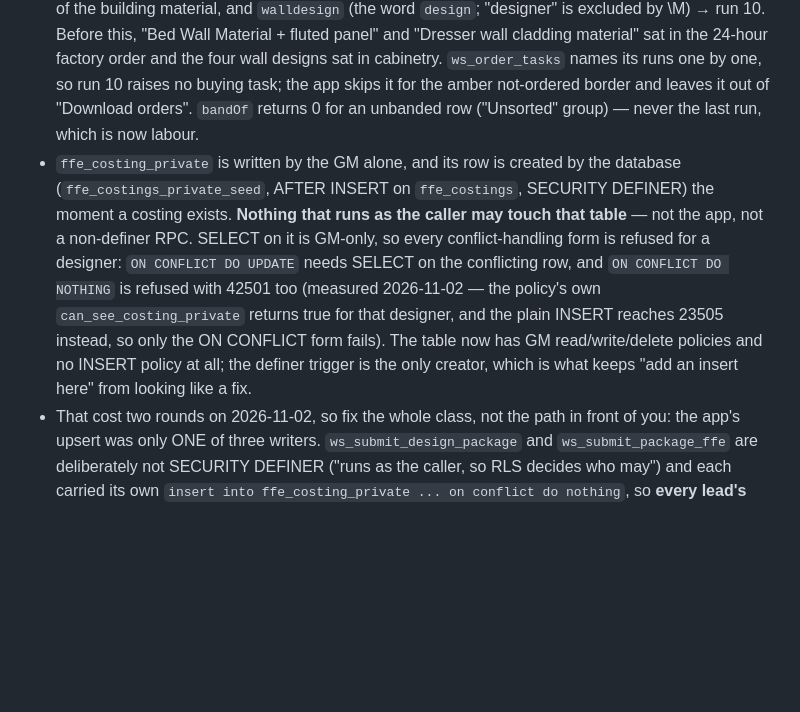
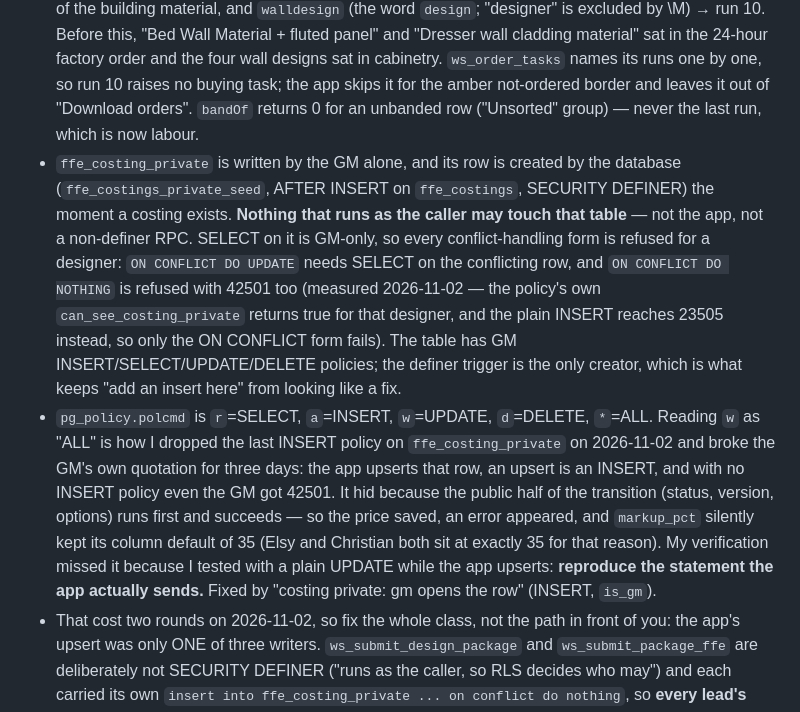
Before and after one commit to azizahomeinfo/azizahomesae, a Markdown page: src/workspace/AGENTS.md, the part around the change. GitHub-like rendering; blank space fills up the shorter version.

Commit message:
Note the policy-command regression that broke the GM's quotation
pg_policy.polcmd 'w' is UPDATE, not ALL. Misreading it on 2026-11-02 dropped the last INSERT policy
on ffe_costing_private, so the GM's own "set quotation" failed with 42501 for three days: the app
upserts that row and an upsert is an INSERT. The public half of the transition runs first, so the
price saved and only the markup and notes were lost — markup_pct silently kept its default of 35.
Policy restored in the database (GM INSERT). The lesson in AGENTS.md: verify with the statement the
app actually sends, not an equivalent one.

Co-Authored-By: Claude Opus 5 (1M context) <noreply@anthropic.com>

```diff
--- a/src/workspace/AGENTS.md
+++ b/src/workspace/AGENTS.md
@@ -10,7 +10,8 @@
 - A design version reaches Submitted only via `ws_submit_design_package` (one transaction with the FF&E costing); `ws_design_guard` refuses it unless the lead's costing is exactly Submitted. A Submitted package is re-sent only via `ws_resubmit_design_package` (designer/GM; same completeness bar; notifies GMs and sales), and the designer/GM may edit FF&E while it is Submitted.
 - A contract reaches Signed only via `ws_sign_contract(contract, handover)` (one transaction); `ws_contract_guard` refuses others.
 - Run 10 "Design (labour)" is NOT a buying run (2026-10-23, Veronica on Luca: wall design "should be under Design, and only labor cost. There's no procurement"). `ws_ffe_kind` gained two rules ahead of cabinetry: `material` (\mmaterials?\M|cladding|fluted|gypsum|plaster|paint|adhesive|mdf|plywood|skirting|cornice) → run 6 with the rest of the building material, and `walldesign` (the word `design`; "designer" is excluded by \M) → run 10. Before this, "Bed Wall Material + fluted panel" and "Dresser wall cladding material" sat in the 24-hour factory order and the four wall designs sat in cabinetry. `ws_order_tasks` names its runs one by one, so run 10 raises no buying task; the app skips it for the amber not-ordered border and leaves it out of "Download orders". `bandOf` returns 0 for an unbanded row ("Unsorted" group) — never the last run, which is now labour.
-- `ffe_costing_private` is written by the GM alone, and its row is created by the database (`ffe_costings_private_seed`, AFTER INSERT on `ffe_costings`, SECURITY DEFINER) the moment a costing exists. **Nothing that runs as the caller may touch that table** — not the app, not a non-definer RPC. SELECT on it is GM-only, so every conflict-handling form is refused for a designer: `ON CONFLICT DO UPDATE` needs SELECT on the conflicting row, and `ON CONFLICT DO NOTHING` is refused with 42501 too (measured 2026-11-02 — the policy's own `can_see_costing_private` returns true for that designer, and the plain INSERT reaches 23505 instead, so only the ON CONFLICT form fails). The table now has GM read/write/delete policies and no INSERT policy at all; the definer trigger is the only creator, which is what keeps "add an insert here" from looking like a fix.
+- `ffe_costing_private` is written by the GM alone, and its row is created by the database (`ffe_costings_private_seed`, AFTER INSERT on `ffe_costings`, SECURITY DEFINER) the moment a costing exists. **Nothing that runs as the caller may touch that table** — not the app, not a non-definer RPC. SELECT on it is GM-only, so every conflict-handling form is refused for a designer: `ON CONFLICT DO UPDATE` needs SELECT on the conflicting row, and `ON CONFLICT DO NOTHING` is refused with 42501 too (measured 2026-11-02 — the policy's own `can_see_costing_private` returns true for that designer, and the plain INSERT reaches 23505 instead, so only the ON CONFLICT form fails). The table has GM INSERT/SELECT/UPDATE/DELETE policies; the definer trigger is the only creator, which is what keeps "add an insert here" from looking like a fix.
+- `pg_policy.polcmd` is `r`=SELECT, `a`=INSERT, `w`=UPDATE, `d`=DELETE, `*`=ALL. Reading `w` as "ALL" is how I dropped the last INSERT policy on `ffe_costing_private` on 2026-11-02 and broke the GM's own quotation for three days: the app upserts that row, an upsert is an INSERT, and with no INSERT policy even the GM got 42501. It hid because the public half of the transition (status, version, options) runs first and succeeds — so the price saved, an error appeared, and `markup_pct` silently kept its column default of 35 (Elsy and Christian both sit at exactly 35 for that reason). My verification missed it because I tested with a plain UPDATE while the app upserts: **reproduce the statement the app actually sends.** Fixed by "costing private: gm opens the row" (INSERT, `is_gm`).
 - That cost two rounds on 2026-11-02, so fix the whole class, not the path in front of you: the app's upsert was only ONE of three writers. `ws_submit_design_package` and `ws_submit_package_ffe` are deliberately not SECURITY DEFINER ("runs as the caller, so RLS decides who may") and each carried its own `insert into ffe_costing_private ... on conflict do nothing`, so **every lead's FIRST submission failed** while resubmits worked — a costing already existed on those, so the else branch ran and never touched the private table. Veronica reported it twice ("Can I submit the FFNE cost? It doesn't allow me to", then "still the same can not submit"). When RLS refuses a write, list every writer with `pg_get_functiondef(oid) ~* 'insert into (public\.)?<table>'` filtered on `not prosecdef` before changing one.
 - Anything that INSERTs into `ffe_item_costs` right after inserting an `ffe_items` row must use `on conflict (item_id) do update`: `ffe_items_autoprice` fires first and the row is already priced. Missing that broke "build the list from the brief" outright on 2026-11-02 (23505 duplicate key on `ffe_item_costs_pkey`, lead L-1091) — both `ws_seed_ffe_from_brief` and `ws_seed_ffe_from_package` had to be fixed. The seeder's own figure wins, because the GM's package cost is more specific than the book price the trigger used. The app is safe: it only ever upserts.
 - Costs fill themselves (2026-10-29, Veronica: "the designer shouldn't have to type the default cost, only when there's some difference"). Three database pieces, so every path benefits — app, import, RPC: `ffe_items_autoprice` prices a new line from the book the instant it exists (and again if an uncosted line is renamed), marked `from_price_book`; `ffe_item_costs_learn` turns any HAND-ENTERED cost into the book's default for that room class + wording immediately (defaults never re-teach, so there is no feedback loop); `ws_ffe_price_suggest`/`ws_ffe_price_suggestions` offer the nearest known wording via pg_trgm ("Refrigerator" → fridge) and the UI shows it as a one-tap chip (`PriceHint`), which on accept writes a real cost and so teaches that wording. The book was also wrong before this: rebuilt 2026-10-27 from Allan's real prices after a check against actual purchases (dining chairs were 1,200 in the book, ~300 paid). Never reintroduce a per-row price lookup from the client: `ws_ffe_price_suggestions` answers for the whole list in one call.
```
